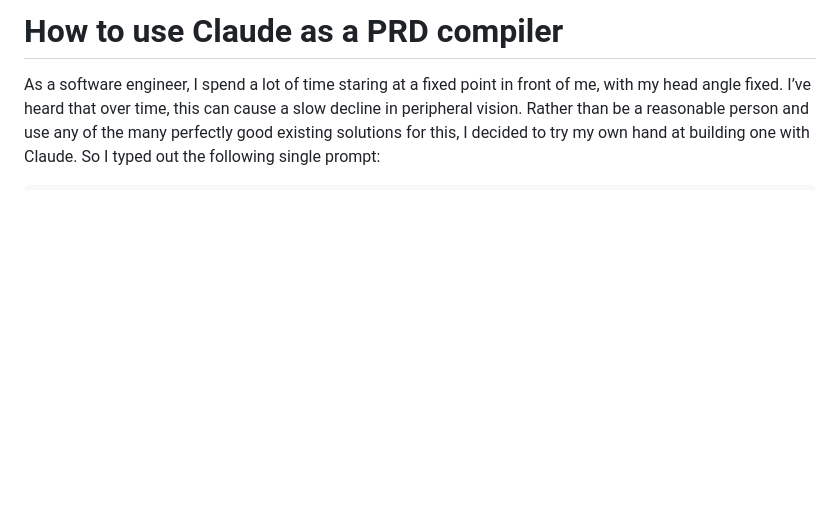
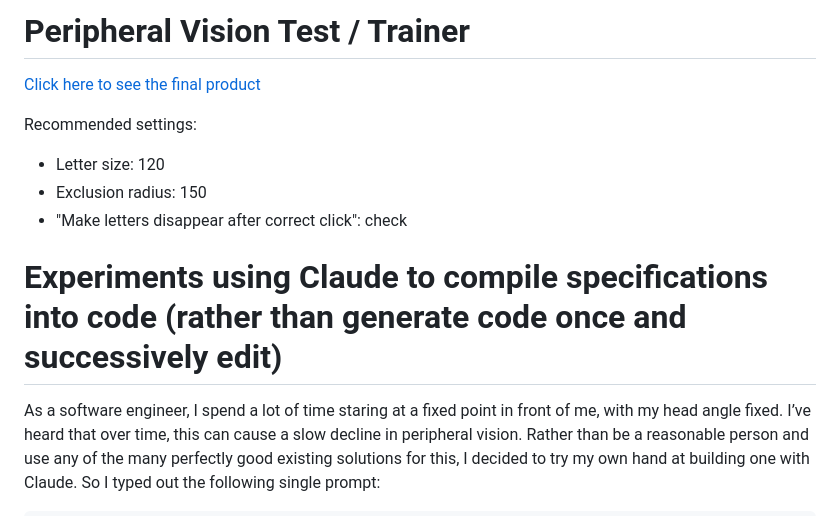
Before and after one commit to gr-b/peripheral, a Markdown page: readme.md, the part around the change. Rendered like a GitHub page; blank space fills up the shorter version.

```diff
--- a/readme.md
+++ b/readme.md
@@ -1,4 +1,15 @@
-# How to use Claude as a PRD compiler
+# Peripheral Vision Test / Trainer
+
+[Click here to see the final product](https://gr-b.github.io/peripheral/peripheral-recognition/specification-extraction/alphabet-simplified-spec-v7-iteration-13.html)
+
+
+Recommended settings:
+ - Letter size: 120
+ - Exclusion radius: 150
+ - "Make letters disappear after correct click": check
+
+
+# Experiments using Claude to compile specifications into code (rather than generate code once and successively edit)
 
 As a software engineer, I spend a lot of time staring at a fixed point in front of me, with my head angle fixed. I’ve heard that over time, this can cause a slow decline in peripheral vision. Rather than be a reasonable person and use any of the many perfectly good existing solutions for this, I decided to try my own hand at building one with Claude. So I typed out the following single prompt:
 
```
